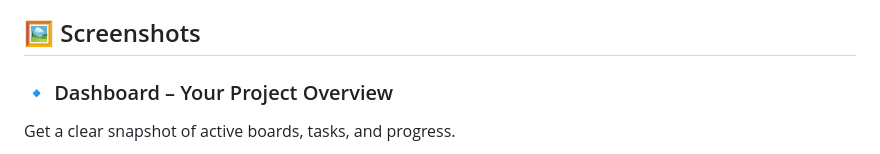
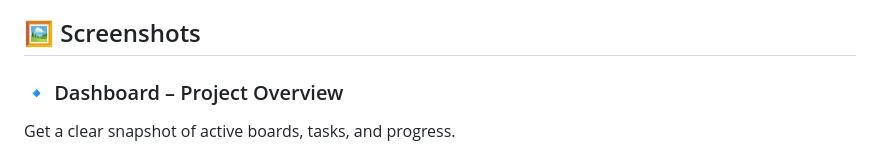
Before and after one commit to ZaitouneMohamed/laravel-supabase-taskboard, a Markdown page: README.md, the part around the change. Drawn GitHub-style.

```diff
--- a/README.md
+++ b/README.md
@@ -33,7 +33,7 @@ BoardFlow is a feature-rich, flexible board management platform designed to help
 
 ## 🖼️ Screenshots
 
-### 🔹 Dashboard – Your Project Overview
+### 🔹 Dashboard – Project Overview
 Get a clear snapshot of active boards, tasks, and progress.
 
 ![BoardFlow Dashboard](assets/dashboard.png)
```
